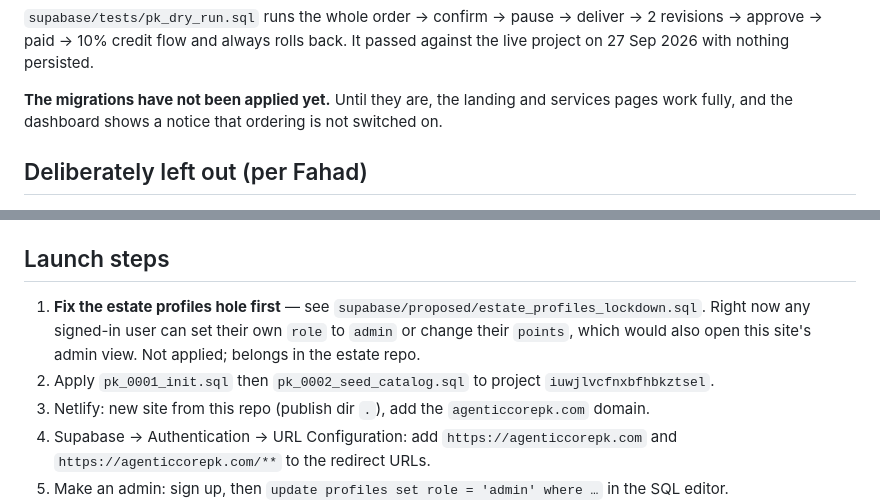
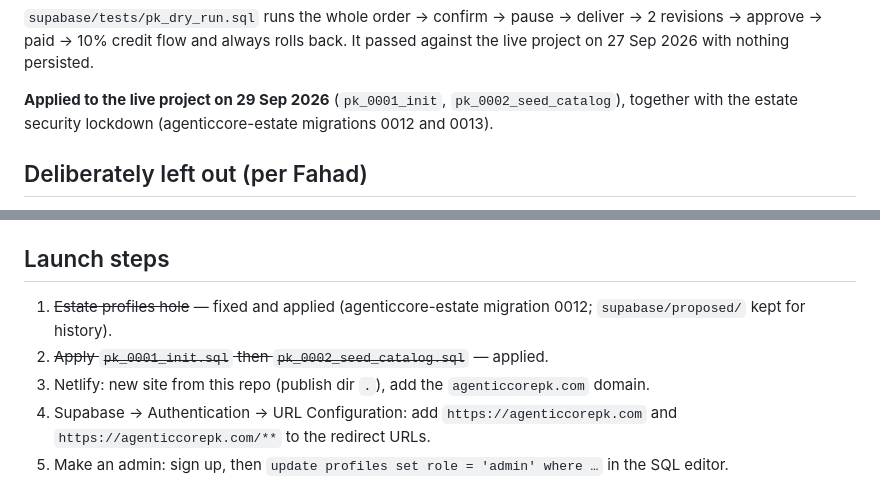
Before and after one commit to fahadsultanemirates-creator/Agenticcore-pk, a Markdown page: README.md, 2 parts joined by grey strips. Rendered like a GitHub page.

Commit message:
README: pk migrations and estate security fix are applied to the live project
Co-Authored-By: Claude Opus 5.5 <noreply@anthropic.com>
Claude-Session: https://claude.ai/code/session_01HZzwpYYY6nqoT5uDdXqriT

```diff
--- a/README.md
+++ b/README.md
@@ -62,9 +62,9 @@ source of truth there. This site only adds `pk_`-prefixed tables
 deliver → 2 revisions → approve → paid → 10% credit flow and always rolls back.
 It passed against the live project on 27 Sep 2026 with nothing persisted.
 
-**The migrations have not been applied yet.** Until they are, the landing and
-services pages work fully, and the dashboard shows a notice that ordering is
-not switched on.
+**Applied to the live project on 29 Sep 2026** (`pk_0001_init`,
+`pk_0002_seed_catalog`), together with the estate security lockdown
+(agenticcore-estate migrations 0012 and 0013).
 
 ## Deliberately left out (per Fahad)
 
@@ -92,13 +92,9 @@ not switched on.
 
 ## Launch steps
 
-1. **Fix the estate profiles hole first** — see
-   `supabase/proposed/estate_profiles_lockdown.sql`. Right now any signed-in
-   user can set their own `role` to `admin` or change their `points`, which
-   would also open this site's admin view. Not applied; belongs in the
-   estate repo.
-2. Apply `pk_0001_init.sql` then `pk_0002_seed_catalog.sql` to project
-   `iuwjlvcfnxbfhbkztsel`.
+1. ~~Estate profiles hole~~ — fixed and applied (agenticcore-estate
+   migration 0012; `supabase/proposed/` kept for history).
+2. ~~Apply `pk_0001_init.sql` then `pk_0002_seed_catalog.sql`~~ — applied.
 3. Netlify: new site from this repo (publish dir `.`), add the
    `agenticcorepk.com` domain.
 4. Supabase → Authentication → URL Configuration: add
```
